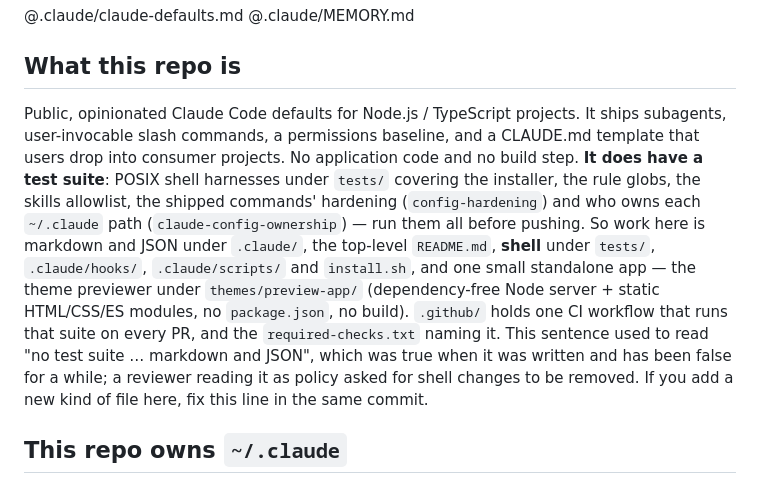
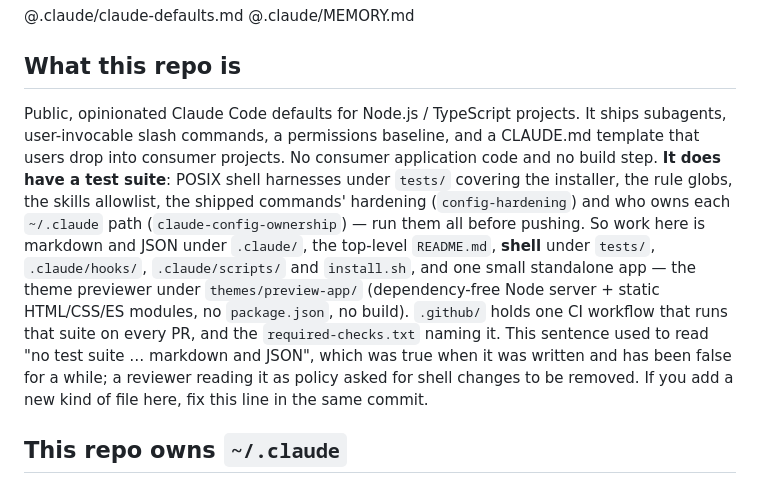
Before and after one commit to cbmono/ai-setup, a Markdown page: CLAUDE.md, the part around the change. GitHub-like rendering.

Commit message:
docs: CLAUDE.md scope says no consumer application code
The themes previewer is application code that ships here; the sentence
distinguishes the shipped defaults from it. CodeRabbit r4242432502 on #75.

Co-Authored-By: Claude Fable 5.1 <noreply@anthropic.com>

```diff
--- a/CLAUDE.md
+++ b/CLAUDE.md
@@ -9,7 +9,7 @@ This file provides guidance to Claude Code (claude.ai/code) when working with co
 
 ## What this repo is
 
-Public, opinionated Claude Code defaults for Node.js / TypeScript projects. It ships subagents, user-invocable slash commands, a permissions baseline, and a CLAUDE.md template that users drop into consumer projects. No application code and no build step. **It does have a test suite**: POSIX shell harnesses under `tests/` covering the installer, the rule globs, the skills allowlist, the shipped commands' hardening (`config-hardening`) and who owns each `~/.claude` path (`claude-config-ownership`) — run them all before pushing. So work here is markdown and JSON under `.claude/`, the top-level `README.md`, **shell** under `tests/`, `.claude/hooks/`, `.claude/scripts/` and `install.sh`, and one small standalone app — the theme previewer under `themes/preview-app/` (dependency-free Node server + static HTML/CSS/ES modules, no `package.json`, no build). `.github/` holds one CI workflow that runs that suite on every PR, and the `required-checks.txt` naming it. This sentence used to read "no test suite … markdown and JSON", which was true when it was written and has been false for a while; a reviewer reading it as policy asked for shell changes to be removed. If you add a new kind of file here, fix this line in the same commit.
+Public, opinionated Claude Code defaults for Node.js / TypeScript projects. It ships subagents, user-invocable slash commands, a permissions baseline, and a CLAUDE.md template that users drop into consumer projects. No consumer application code and no build step. **It does have a test suite**: POSIX shell harnesses under `tests/` covering the installer, the rule globs, the skills allowlist, the shipped commands' hardening (`config-hardening`) and who owns each `~/.claude` path (`claude-config-ownership`) — run them all before pushing. So work here is markdown and JSON under `.claude/`, the top-level `README.md`, **shell** under `tests/`, `.claude/hooks/`, `.claude/scripts/` and `install.sh`, and one small standalone app — the theme previewer under `themes/preview-app/` (dependency-free Node server + static HTML/CSS/ES modules, no `package.json`, no build). `.github/` holds one CI workflow that runs that suite on every PR, and the `required-checks.txt` naming it. This sentence used to read "no test suite … markdown and JSON", which was true when it was written and has been false for a while; a reviewer reading it as policy asked for shell changes to be removed. If you add a new kind of file here, fix this line in the same commit.
 
 ## This repo owns `~/.claude`
 
```
